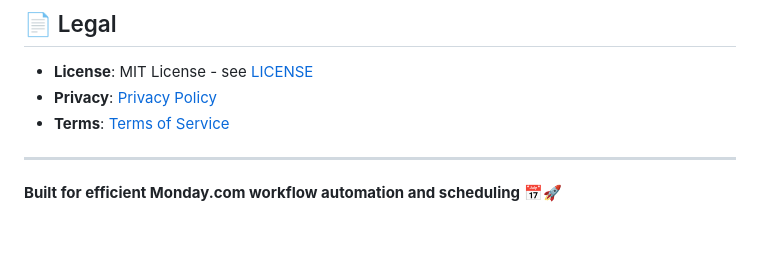
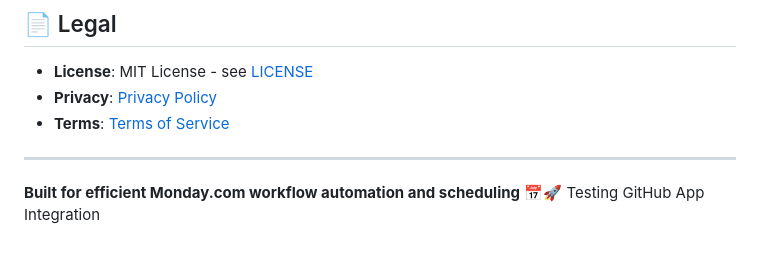
Before and after one commit to IntuitiveSystems-irl/Monday-App-Web-Integration, a Markdown page: README.md, the part around the change. Drawn GitHub-style.

```diff
--- a/README.md
+++ b/README.md
@@ -270,3 +270,4 @@ For technical support:
 ---
 
 **Built for efficient Monday.com workflow automation and scheduling** 📅🚀
+Testing GitHub App Integration
```
